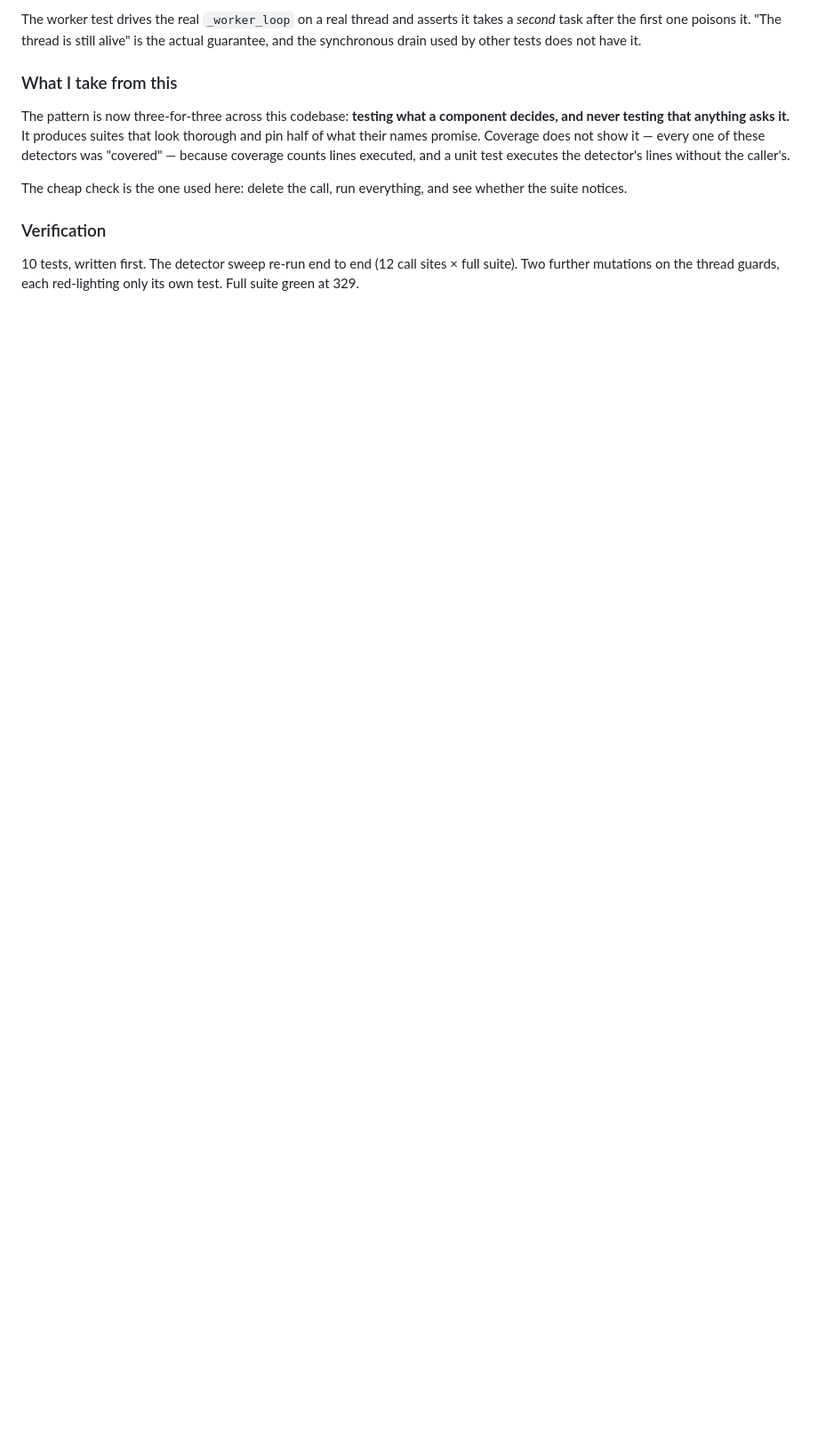
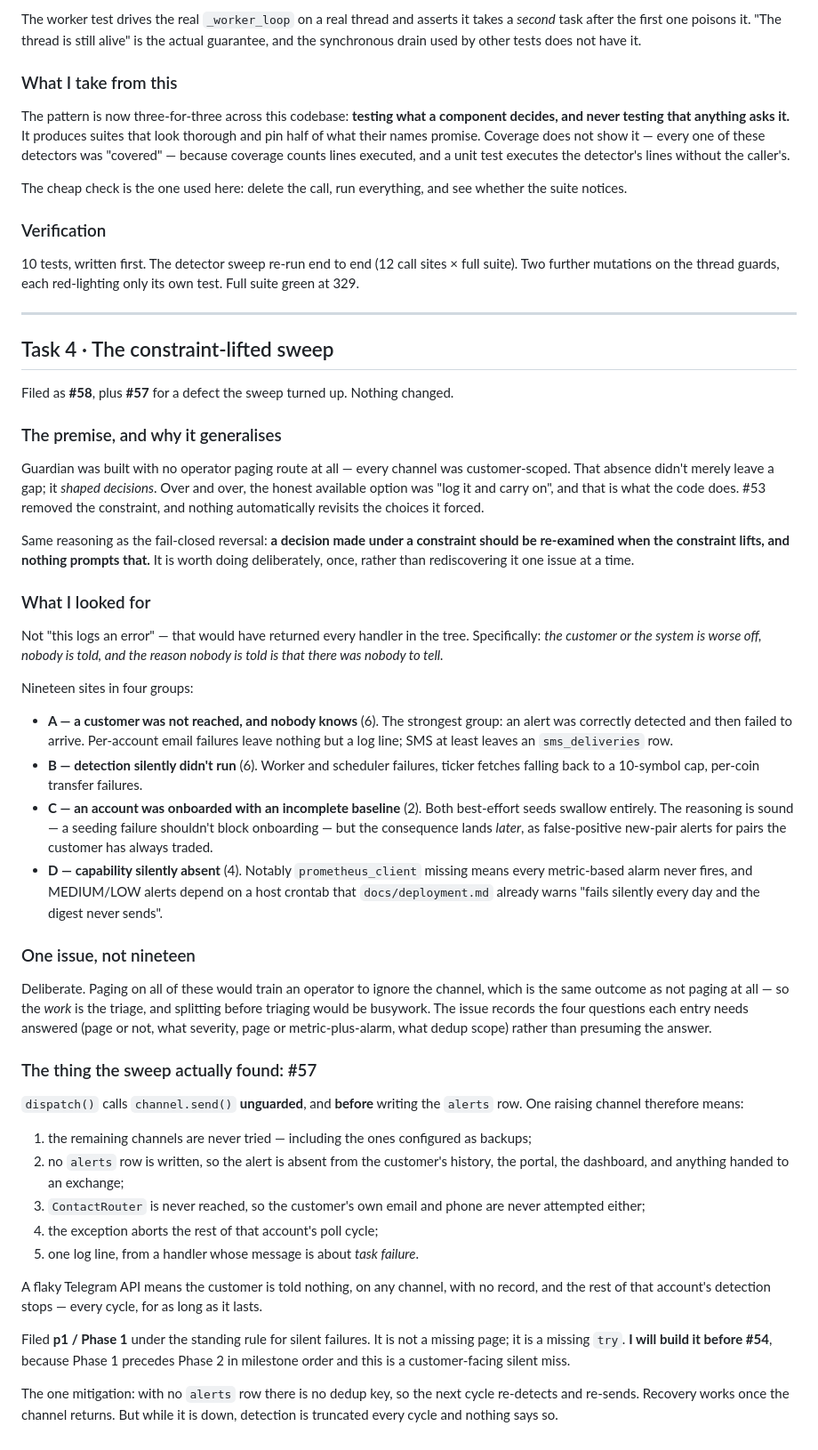
Before and after one commit to erwingarcia1/Minas-AI-Guardian-Bitget-Read-only, a Markdown page: docs/AUTONOMOUS-LOG.md, the part around the change. Shown at 89% size. GitHub-like rendering; blank space fills up the shorter version.

Commit message:
docs: record the constraint-lifted sweep (#58) and the defect it found (#57)
Guardian was built with no operator paging route, and that absence shaped
decisions rather than merely leaving a gap: over and over the honest available
option was "log it and carry on". #53 removed the constraint and nothing
automatically revisits what it forced, so #58 is that sweep - nineteen sites in
four groups, filed as one issue because the work is the triage and paging on all
of them would train an operator to ignore the channel.

The sweep's real find is #57, filed separately as p1/Phase 1. dispatch() calls
channel.send() unguarded and before writing the alerts row, so one raising
channel skips the remaining channels including the configured backups, writes no
alert row, never reaches ContactRouter so the customer's own email and phone go
untried, and aborts the rest of that account's poll cycle - leaving one log line
about a "task failure". A flaky Telegram API means the customer is told nothing
on any channel with no record, every cycle, for as long as it lasts.

That is a missing try rather than a missing page, and it is customer-facing and
silent, so it gets built before #54.

No code changed in this commit.

Refs #57, #58

Co-Authored-By: Claude Opus 5 (1M context) <noreply@anthropic.com>

```diff
--- a/docs/AUTONOMOUS-LOG.md
+++ b/docs/AUTONOMOUS-LOG.md
@@ -1400,3 +1400,80 @@ whether the suite notices.
 10 tests, written first. The detector sweep re-run end to end (12 call sites ×
 full suite). Two further mutations on the thread guards, each red-lighting only
 its own test. Full suite green at 329.
+
+---
+
+## Task 4 · The constraint-lifted sweep
+
+Filed as **#58**, plus **#57** for a defect the sweep turned up. Nothing changed.
+
+### The premise, and why it generalises
+
+Guardian was built with no operator paging route at all — every channel was
+customer-scoped. That absence didn't merely leave a gap; it *shaped decisions*.
+Over and over, the honest available option was "log it and carry on", and that
+is what the code does. #53 removed the constraint, and nothing automatically
+revisits the choices it forced.
+
+Same reasoning as the fail-closed reversal: **a decision made under a constraint
+should be re-examined when the constraint lifts, and nothing prompts that.** It
+is worth doing deliberately, once, rather than rediscovering it one issue at a
+time.
+
+### What I looked for
+
+Not "this logs an error" — that would have returned every handler in the tree.
+Specifically: *the customer or the system is worse off, nobody is told, and the
+reason nobody is told is that there was nobody to tell.*
+
+Nineteen sites in four groups:
+
+- **A — a customer was not reached, and nobody knows** (6). The strongest group:
+  an alert was correctly detected and then failed to arrive. Per-account email
+  failures leave nothing but a log line; SMS at least leaves an
+  `sms_deliveries` row.
+- **B — detection silently didn't run** (6). Worker and scheduler failures,
+  ticker fetches falling back to a 10-symbol cap, per-coin transfer failures.
+- **C — an account was onboarded with an incomplete baseline** (2). Both
+  best-effort seeds swallow entirely. The reasoning is sound — a seeding failure
+  shouldn't block onboarding — but the consequence lands *later*, as
+  false-positive new-pair alerts for pairs the customer has always traded.
+- **D — capability silently absent** (4). Notably `prometheus_client` missing
+  means every metric-based alarm never fires, and MEDIUM/LOW alerts depend on a
+  host crontab that `docs/deployment.md` already warns "fails silently every day
+  and the digest never sends".
+
+### One issue, not nineteen
+
+Deliberate. Paging on all of these would train an operator to ignore the
+channel, which is the same outcome as not paging at all — so the *work* is the
+triage, and splitting before triaging would be busywork. The issue records the
+four questions each entry needs answered (page or not, what severity, page or
+metric-plus-alarm, what dedup scope) rather than presuming the answer.
+
+### The thing the sweep actually found: #57
+
+`dispatch()` calls `channel.send()` **unguarded**, and **before** writing the
+`alerts` row. One raising channel therefore means:
+
+1. the remaining channels are never tried — including the ones configured as
+   backups;
+2. no `alerts` row is written, so the alert is absent from the customer's
+   history, the portal, the dashboard, and anything handed to an exchange;
+3. `ContactRouter` is never reached, so the customer's own email and phone are
+   never attempted either;
+4. the exception aborts the rest of that account's poll cycle;
+5. one log line, from a handler whose message is about *task failure*.
+
+A flaky Telegram API means the customer is told nothing, on any channel, with no
+record, and the rest of that account's detection stops — every cycle, for as
+long as it lasts.
+
+Filed **p1 / Phase 1** under the standing rule for silent failures. It is not a
+missing page; it is a missing `try`. **I will build it before #54**, because
+Phase 1 precedes Phase 2 in milestone order and this is a customer-facing silent
+miss.
+
+The one mitigation: with no `alerts` row there is no dedup key, so the next
+cycle re-detects and re-sends. Recovery works once the channel returns. But
+while it is down, detection is truncated every cycle and nothing says so.
```
